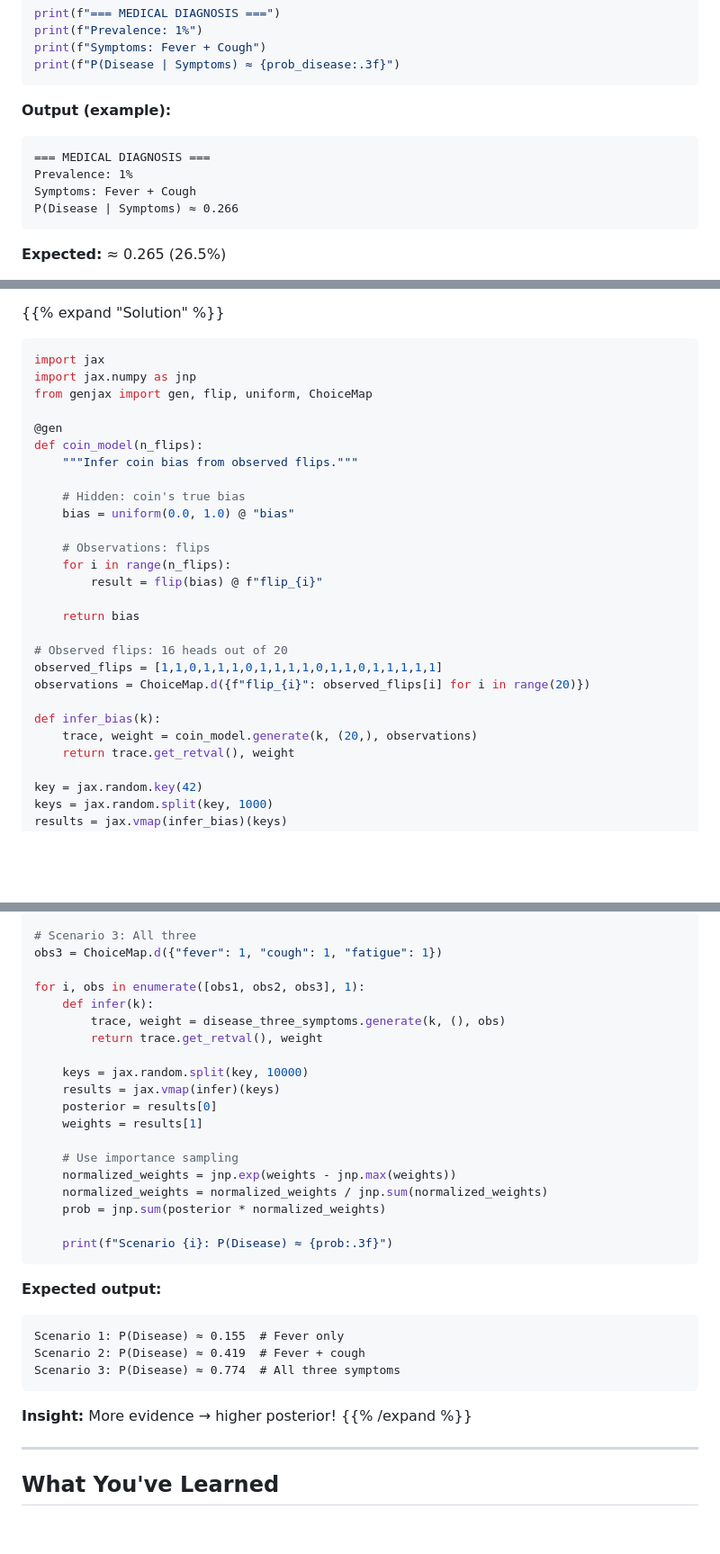
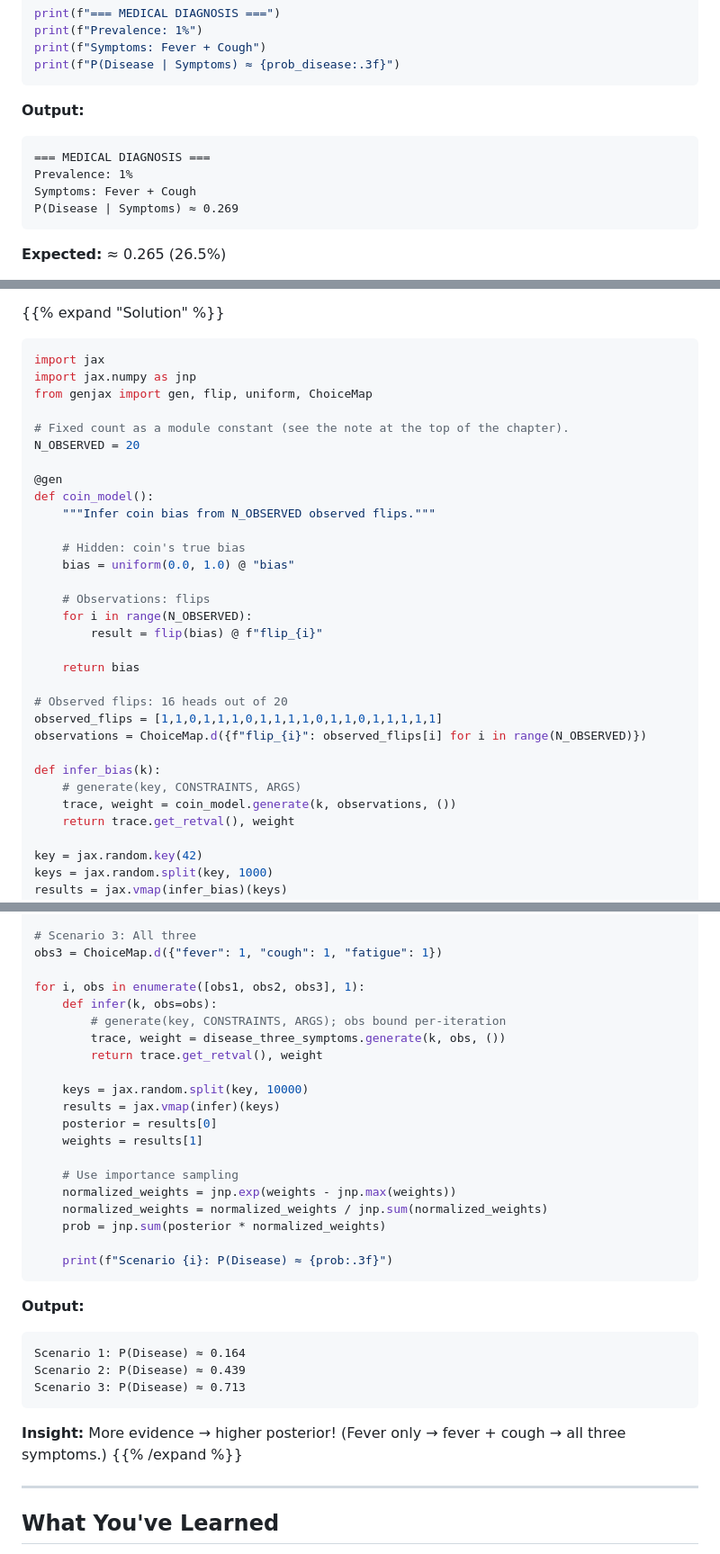
Before and after one commit to josephausterweil/probintro, a Markdown page: content/genjax/06_building_models.md, 3 parts joined by grey strips. Shown at 90% size. Rendered like a GitHub page; blank space fills up the shorter version.

````diff
--- a/content/genjax/06_building_models.md
+++ b/content/genjax/06_building_models.md
@@ -463,12 +486,12 @@ print(f"Symptoms: Fever + Cough")
 print(f"P(Disease | Symptoms) ≈ {prob_disease:.3f}")
 ```
 
-**Output (example):**
+**Output:**
 ```
 === MEDICAL DIAGNOSIS ===
 Prevalence: 1%
 Symptoms: Fever + Cough
-P(Disease | Symptoms) ≈ 0.266
+P(Disease | Symptoms) ≈ 0.269
 ```
 
 **Expected:** ≈ 0.265 (26.5%)
@@ -663,25 +694,29 @@ import jax
 import jax.numpy as jnp
 from genjax import gen, flip, uniform, ChoiceMap
 
+# Fixed count as a module constant (see the note at the top of the chapter).
+N_OBSERVED = 20
+
 @gen
-def coin_model(n_flips):
-    """Infer coin bias from observed flips."""
+def coin_model():
+    """Infer coin bias from N_OBSERVED observed flips."""
 
     # Hidden: coin's true bias
     bias = uniform(0.0, 1.0) @ "bias"
 
     # Observations: flips
-    for i in range(n_flips):
+    for i in range(N_OBSERVED):
         result = flip(bias) @ f"flip_{i}"
 
     return bias
 
 # Observed flips: 16 heads out of 20
 observed_flips = [1,1,0,1,1,1,0,1,1,1,1,0,1,1,0,1,1,1,1,1]
-observations = ChoiceMap.d({f"flip_{i}": observed_flips[i] for i in range(20)})
+observations = ChoiceMap.d({f"flip_{i}": observed_flips[i] for i in range(N_OBSERVED)})
 
 def infer_bias(k):
-    trace, weight = coin_model.generate(k, (20,), observations)
+    # generate(key, CONSTRAINTS, ARGS)
+    trace, weight = coin_model.generate(k, observations, ())
     return trace.get_retval(), weight
 
 key = jax.random.key(42)
@@ -773,8 +809,9 @@ obs2 = ChoiceMap.d({"fever": 1, "cough": 1})
 obs3 = ChoiceMap.d({"fever": 1, "cough": 1, "fatigue": 1})
 
 for i, obs in enumerate([obs1, obs2, obs3], 1):
-    def infer(k):
-        trace, weight = disease_three_symptoms.generate(k, (), obs)
+    def infer(k, obs=obs):
+        # generate(key, CONSTRAINTS, ARGS); obs bound per-iteration
+        trace, weight = disease_three_symptoms.generate(k, obs, ())
         return trace.get_retval(), weight
 
     keys = jax.random.split(key, 10000)
@@ -790,14 +827,14 @@ for i, obs in enumerate([obs1, obs2, obs3], 1):
     print(f"Scenario {i}: P(Disease) ≈ {prob:.3f}")
 ```
 
-**Expected output:**
+**Output:**
 ```
-Scenario 1: P(Disease) ≈ 0.155  # Fever only
-Scenario 2: P(Disease) ≈ 0.419  # Fever + cough
-Scenario 3: P(Disease) ≈ 0.774  # All three symptoms
+Scenario 1: P(Disease) ≈ 0.164
+Scenario 2: P(Disease) ≈ 0.439
+Scenario 3: P(Disease) ≈ 0.713
 ```
 
-**Insight:** More evidence → higher posterior!
+**Insight:** More evidence → higher posterior! (Fever only → fever + cough → all three symptoms.)
 {{% /expand %}}
 
 ---
````
Also changed, not shown: other parts of content/genjax/06_building_models.md (+78 -46 lines).
